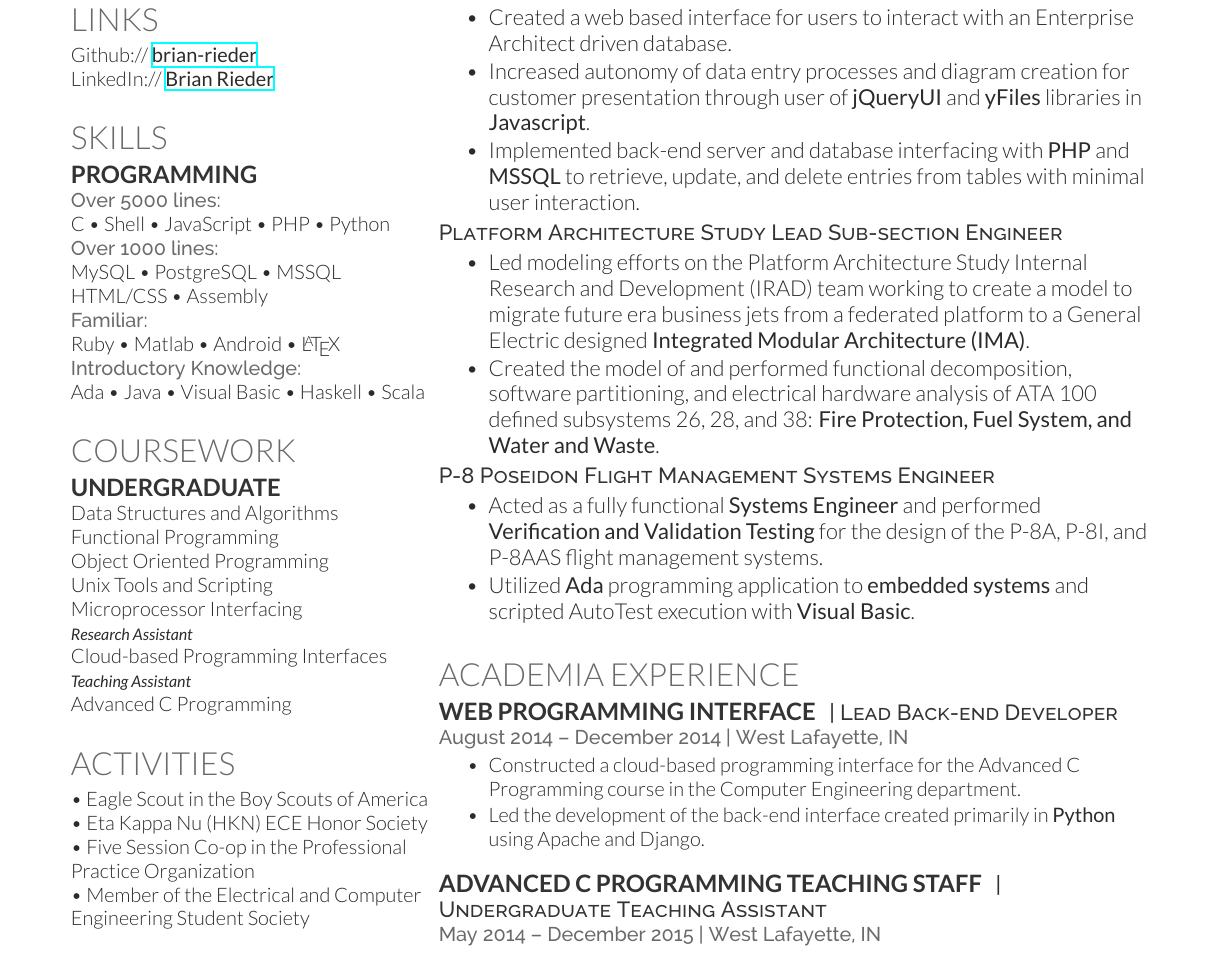
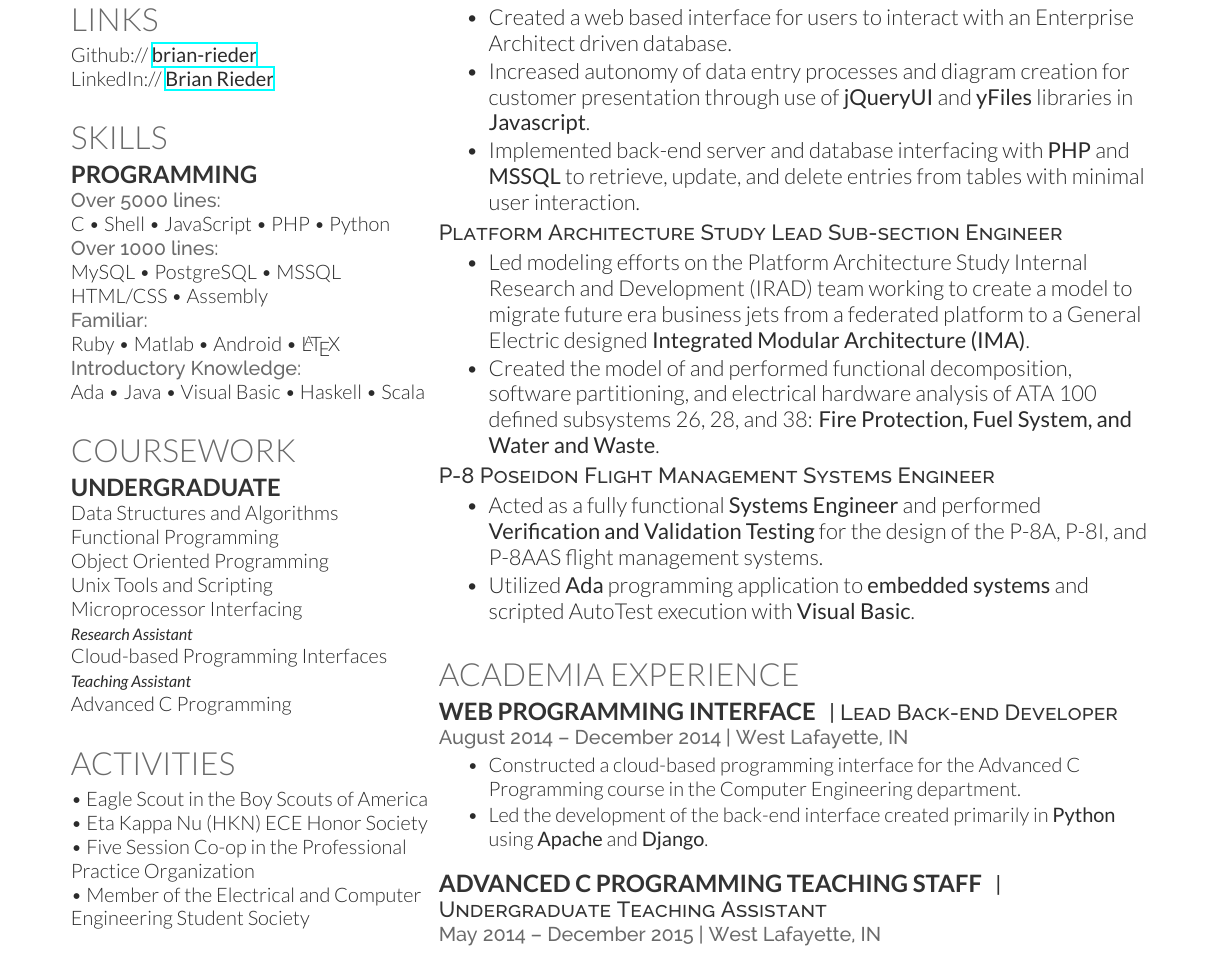
Before and after one commit to brian-rieder/resume-brianrieder, a LaTeX CV (brieder_resume.tex): part of the page, cut so that both start at the same text. Compiled offline with XeLaTeX.

Commit message:
Fixing typo and changing bolding

```diff
--- a/brieder_resume.tex
+++ b/brieder_resume.tex
@@ -153,7 +153,7 @@ Advanced C Programming
 \descript{Advanced Common Modeling Environment (ACME) Web Developer}
 \begin{tightitemize}
 \item Created a web based interface for users to interact with an Enterprise Architect driven database.
-\item Increased autonomy of data entry processes and diagram creation for customer presentation through user of \textbf{jQueryUI} and \textbf{yFiles} libraries in \textbf{Javascript}.
+\item Increased autonomy of data entry processes and diagram creation for customer presentation through use of \textbf{jQueryUI} and \textbf{yFiles} libraries in \textbf{Javascript}.
 \item Implemented back-end server and database interfacing with \textbf{PHP} and \textbf{MSSQL} to retrieve, update, and delete entries from tables with minimal user interaction.
 \end{tightitemize}
 
@@ -190,7 +190,7 @@ Advanced C Programming
 \location{August 2014 – December 2014 | West Lafayette, IN}
 \begin{tightitemize}
 \item Constructed a cloud-based programming interface for the Advanced C Programming course in the Computer Engineering department.
-\item Led the development of the back-end interface created primarily in \textbf{Python} using Apache and Django.
+\item Led the development of the back-end interface created primarily in \textbf{Python} using \textbf{Apache} and \textbf{Django}.
 \end{tightitemize}
 % Under \textbf{Dr. Yung-Hsiang Lu}, worked as a team member to design a web programming interface, \textbf{SOPAD}, for the Advanced C Programming course in the Computer Engineering department. Led the development of the back-end interface created primarily in \textbf{Python} and implemented several ground-up, independent design techniques (e.g., \textbf{Sketch-to-Code}).
 
```
Also changed, not shown: Resume_BrianRieder_Purdue.pdf.
